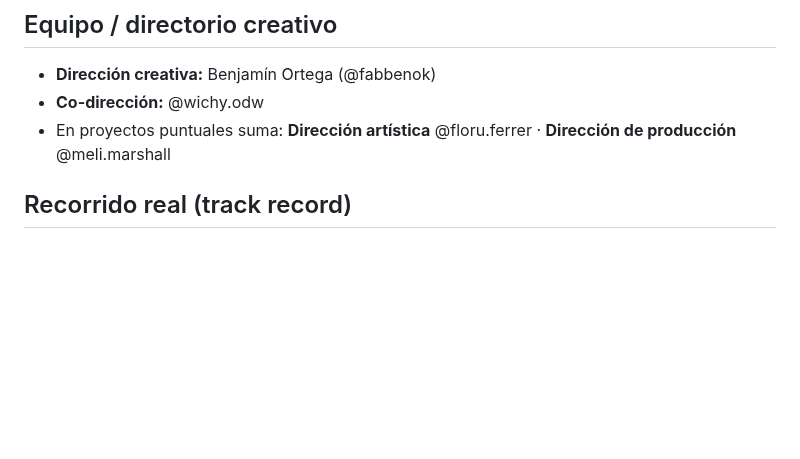
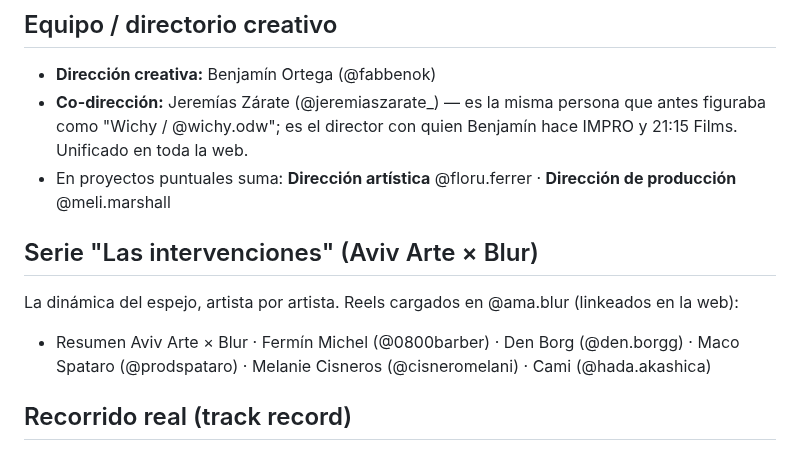
Before and after one commit to gestionamaredes-netizen/ig-crm, a Markdown page: docs/impro/blur-info.md, the part around the change. GitHub-like rendering; blank space fills up the shorter version.

```diff
--- a/docs/impro/blur-info.md
+++ b/docs/impro/blur-info.md
@@ -38,8 +38,15 @@ Fabrica ideas y experiencias: música en vivo, eventos, intervenciones artístic
 ## Equipo / directorio creativo
 
 - **Dirección creativa:** Benjamín Ortega (@fabbenok)
-- **Co-dirección:** @wichy.odw
+- **Co-dirección:** Jeremías Zárate (@jeremiaszarate_) — es la misma persona que antes figuraba como
+  "Wichy / @wichy.odw"; es el director con quien Benjamín hace IMPRO y 21:15 Films. Unificado en toda la web.
 - En proyectos puntuales suma: **Dirección artística** @floru.ferrer · **Dirección de producción** @meli.marshall
+
+## Serie "Las intervenciones" (Aviv Arte × Blur)
+
+La dinámica del espejo, artista por artista. Reels cargados en @ama.blur (linkeados en la web):
+- Resumen Aviv Arte × Blur · Fermín Michel (@0800barber) · Den Borg (@den.borgg) ·
+  Maco Spataro (@prodspataro) · Melanie Cisneros (@cisneromelani) · Cami (@hada.akashica)
 
 ## Recorrido real (track record)
 
```
Also changed, not shown: web-blur/media/arte-portada.jpg (added), 3 other files.
